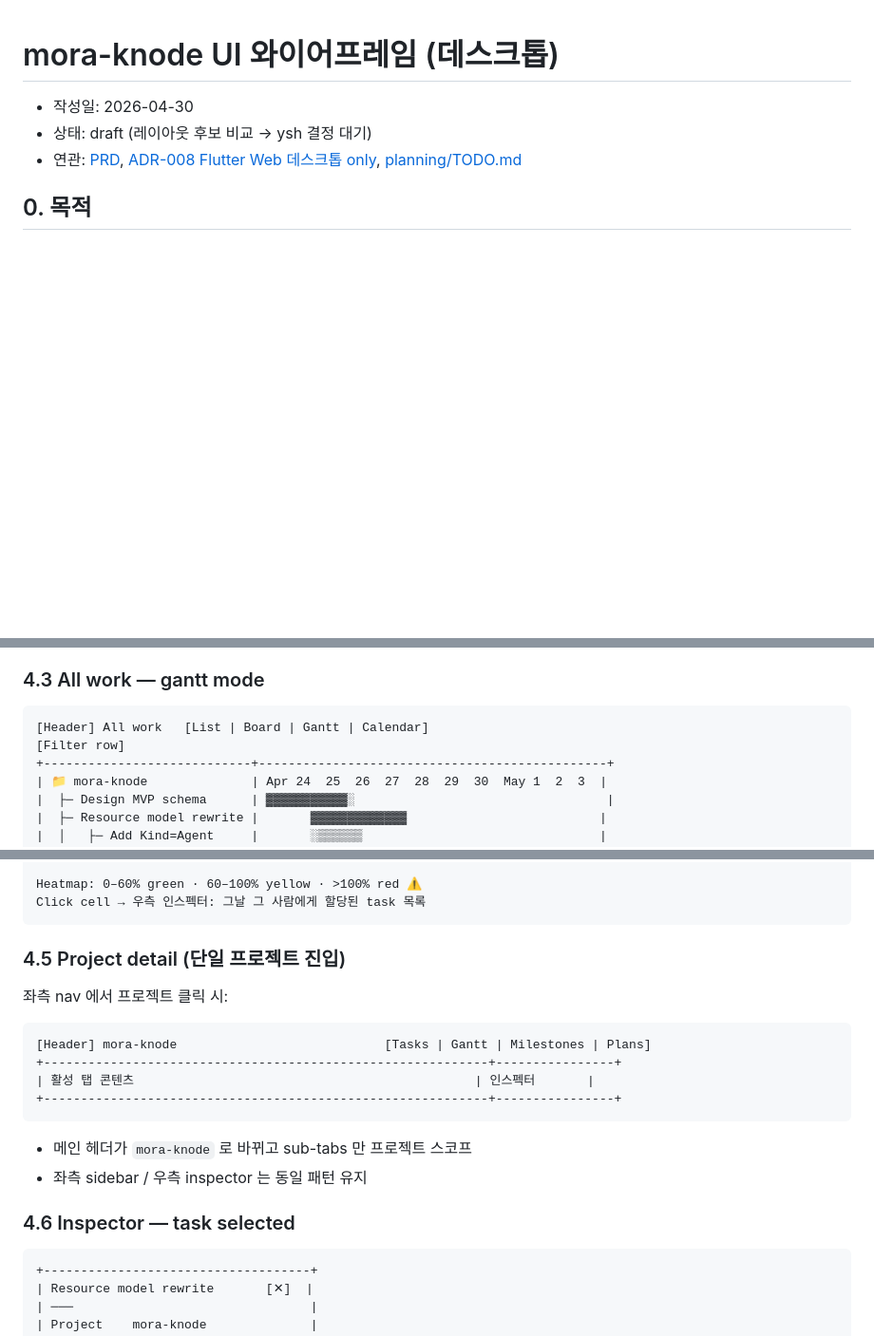
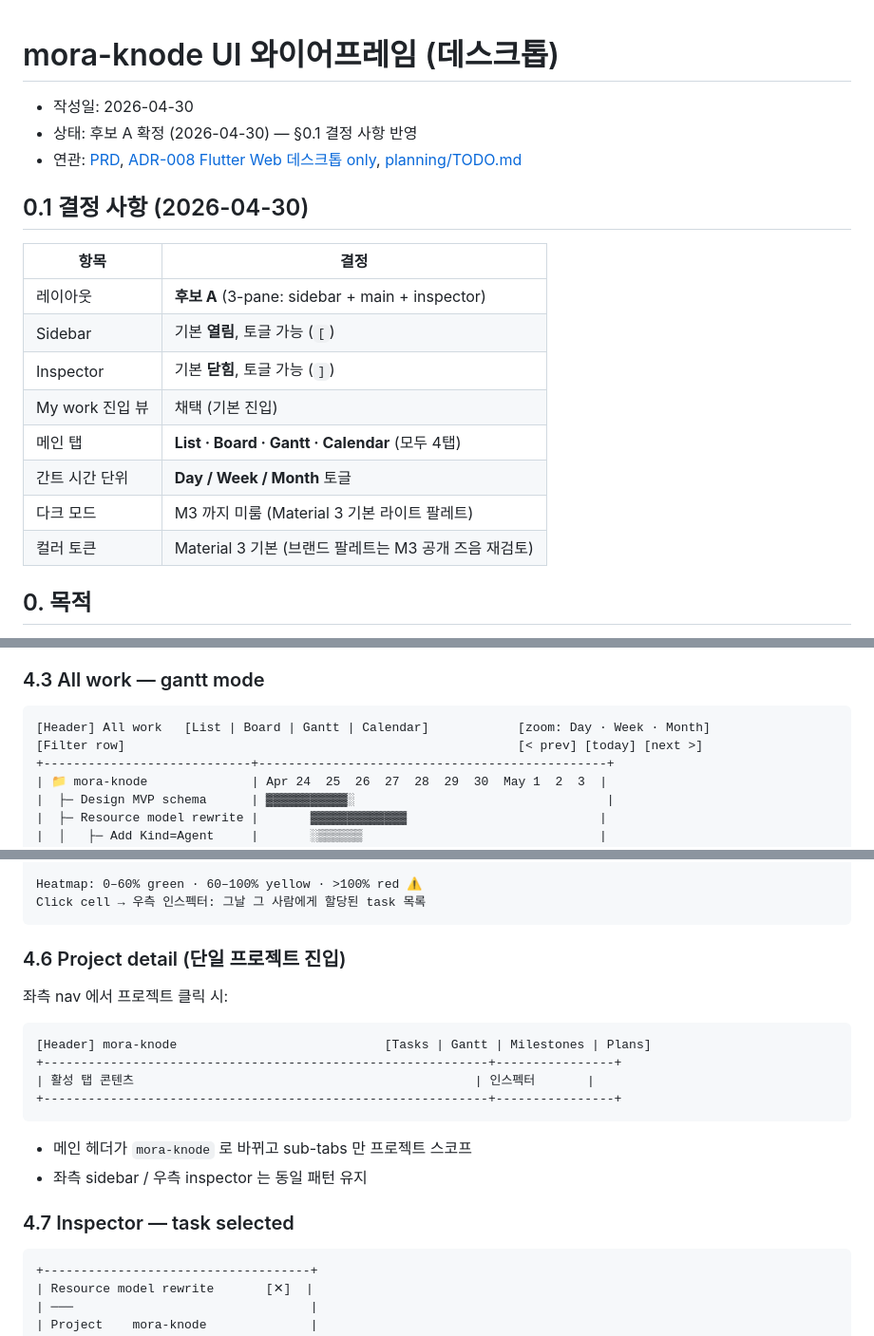
Before and after one commit to ysh3436/mora-knode, a Markdown page: docs/design/wireframes.md, 3 parts joined by grey strips. Shown at 95% size. Drawn GitHub-style; blank space fills up the shorter version.

````diff
--- a/docs/design/wireframes.md
+++ b/docs/design/wireframes.md
@@ -1,8 +1,20 @@
 # mora-knode UI 와이어프레임 (데스크톱)
 
 - 작성일: 2026-04-30
-- 상태: draft (레이아웃 후보 비교 → ysh 결정 대기)
+- 상태: 후보 A 확정 (2026-04-30) — §0.1 결정 사항 반영
 - 연관: [PRD](../prd.md), [ADR-008 Flutter Web 데스크톱 only](../architecture/ADR-008-flutter-web-desktop-only.md), [planning/TODO.md](../planning/TODO.md)
+
+## 0.1 결정 사항 (2026-04-30)
+| 항목 | 결정 |
+| --- | --- |
+| 레이아웃 | **후보 A** (3-pane: sidebar + main + inspector) |
+| Sidebar | 기본 **열림**, 토글 가능 (`[`) |
+| Inspector | 기본 **닫힘**, 토글 가능 (`]`) |
+| My work 진입 뷰 | 채택 (기본 진입) |
+| 메인 탭 | **List · Board · Gantt · Calendar** (모두 4탭) |
+| 간트 시간 단위 | **Day / Week / Month** 토글 |
+| 다크 모드 | M3 까지 미룸 (Material 3 기본 라이트 팔레트) |
+| 컬러 토큰 | Material 3 기본 (브랜드 팔레트는 M3 공개 즈음 재검토) |
 
 ## 0. 목적
 M1~M2 의 데스크톱 전용 화면 구성을 결정한다. 현재 Flutter 코드 (`feat/desktop-redesign` 브랜치 베이스라인) 의 단일 컬럼 / 모달 위주 UX 를 데스크톱 multi-pane 구조로 전환한다.
@@ -157,8 +169,8 @@ Jira 와 Plane 의 일부 뷰가 이 패턴. 메인 뷰가 항상 풀폭이라
 
 ### 4.3 All work — gantt mode
 ```
-[Header] All work   [List | Board | Gantt | Calendar]
-[Filter row]
+[Header] All work   [List | Board | Gantt | Calendar]            [zoom: Day · Week · Month]
+[Filter row]                                                     [< prev] [today] [next >]
 +----------------------------+-----------------------------------------------+
 | 📁 mora-knode              | Apr 24  25  26  27  28  29  30  May 1  2  3  |
 |  ├─ Design MVP schema      | ▓▓▓▓▓▓▓▓▓▓▓░                                  |
@@ -193,7 +243,7 @@ Heatmap: 0–60% green · 60–100% yellow · >100% red ⚠
 Click cell → 우측 인스펙터: 그날 그 사람에게 할당된 task 목록
 ```
 
-### 4.5 Project detail (단일 프로젝트 진입)
+### 4.6 Project detail (단일 프로젝트 진입)
 좌측 nav 에서 프로젝트 클릭 시:
 ```
 [Header] mora-knode                            [Tasks | Gantt | Milestones | Plans]
@@ -204,7 +254,7 @@ Click cell → 우측 인스펙터: 그날 그 사람에게 할당된 task 목
 - 메인 헤더가 `mora-knode` 로 바뀌고 sub-tabs 만 프로젝트 스코프
 - 좌측 sidebar / 우측 inspector 는 동일 패턴 유지
 
-### 4.6 Inspector — task selected
+### 4.7 Inspector — task selected
 ```
 +------------------------------------+
 | Resource model rewrite       [✕]  |
````
Also changed, not shown: other parts of docs/design/wireframes.md (+50 -9 lines).
